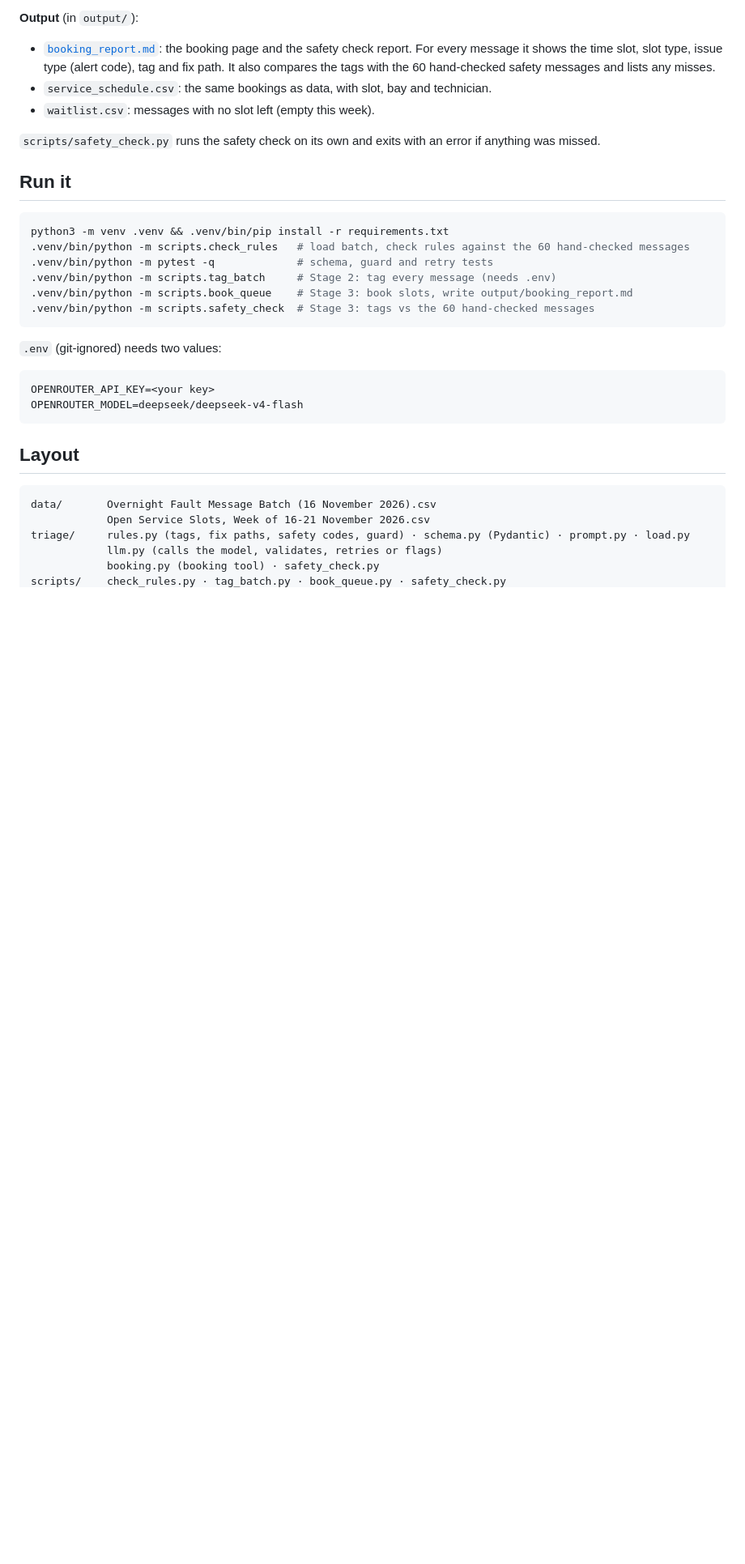
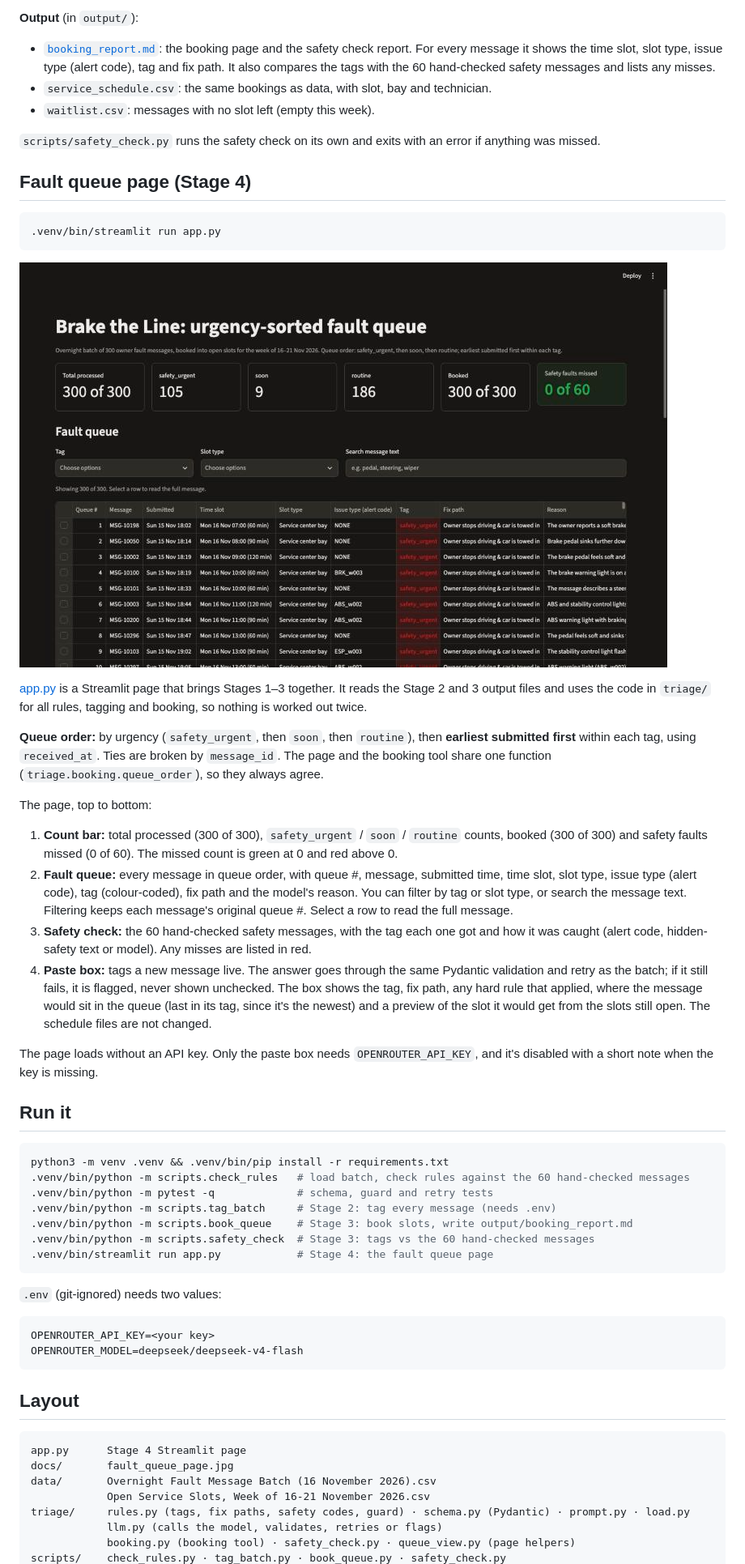
Before and after one commit to sciencescepter/brake-the-line, a Markdown page: README.md, the part around one of its changes. Shown at 81% size. Rendered like a GitHub page; pictures changed too: docs/fault_queue_page.jpg (added); blank space fills up the shorter version.

````diff
--- a/README.md
+++ b/README.md
@@ -85,6 +85,26 @@ Safety check: 0 of 60 hand-checked safety messages missed
 
 `scripts/safety_check.py` runs the safety check on its own and exits with an error if anything was missed.
 
+## Fault queue page (Stage 4)
+
+```bash
+.venv/bin/streamlit run app.py
+```
+
+![Fault queue page](docs/fault_queue_page.jpg)
+
+[app.py](app.py) is a Streamlit page that brings Stages 1–3 together. It reads the Stage 2 and 3 output files and uses the code in `triage/` for all rules, tagging and booking, so nothing is worked out twice.
+
+**Queue order:** by urgency (`safety_urgent`, then `soon`, then `routine`), then **earliest submitted first** within each tag, using `received_at`. Ties are broken by `message_id`. The page and the booking tool share one function (`triage.booking.queue_order`), so they always agree.
+
+The page, top to bottom:
+1. **Count bar:** total processed (300 of 300), `safety_urgent` / `soon` / `routine` counts, booked (300 of 300) and safety faults missed (0 of 60). The missed count is green at 0 and red above 0.
+2. **Fault queue:** every message in queue order, with queue #, message, submitted time, time slot, slot type, issue type (alert code), tag (colour-coded), fix path and the model's reason. You can filter by tag or slot type, or search the message text. Filtering keeps each message's original queue #. Select a row to read the full message.
+3. **Safety check:** the 60 hand-checked safety messages, with the tag each one got and how it was caught (alert code, hidden-safety text or model). Any misses are listed in red.
+4. **Paste box:** tags a new message live. The answer goes through the same Pydantic validation and retry as the batch; if it still fails, it is flagged, never shown unchecked. The box shows the tag, fix path, any hard rule that applied, where the message would sit in the queue (last in its tag, since it's the newest) and a preview of the slot it would get from the slots still open. The schedule files are not changed.
+
+The page loads without an API key. Only the paste box needs `OPENROUTER_API_KEY`, and it's disabled with a short note when the key is missing.
+
 ## Run it
 
 ```bash
@@ -94,6 +114,7 @@ python3 -m venv .venv && .venv/bin/pip install -r requirements.txt
 .venv/bin/python -m scripts.tag_batch     # Stage 2: tag every message (needs .env)
 .venv/bin/python -m scripts.book_queue    # Stage 3: book slots, write output/booking_report.md
 .venv/bin/python -m scripts.safety_check  # Stage 3: tags vs the 60 hand-checked messages
+.venv/bin/streamlit run app.py            # Stage 4: the fault queue page
 ```
 
 `.env` (git-ignored) needs two values:
@@ -106,9 +127,11 @@ OPENROUTER_MODEL=deepseek/deepseek-v4-flash
 ## Layout
 
 ```
+app.py      Stage 4 Streamlit page
+docs/       fault_queue_page.jpg
 data/       Overnight Fault Message Batch (16 November 2026).csv
             Open Service Slots, Week of 16-21 November 2026.csv
 triage/     rules.py (tags, fix paths, safety codes, guard) · schema.py (Pydantic) · prompt.py · load.py
             llm.py (calls the model, validates, retries or flags)
-            booking.py (booking tool) · safety_check.py
+            booking.py (booking tool) · safety_check.py · queue_view.py (page helpers)
 scripts/    check_rules.py · tag_batch.py · book_queue.py · safety_check.py
````
Also changed, not shown: other parts of README.md (+2 -2 lines), 6 other files.
